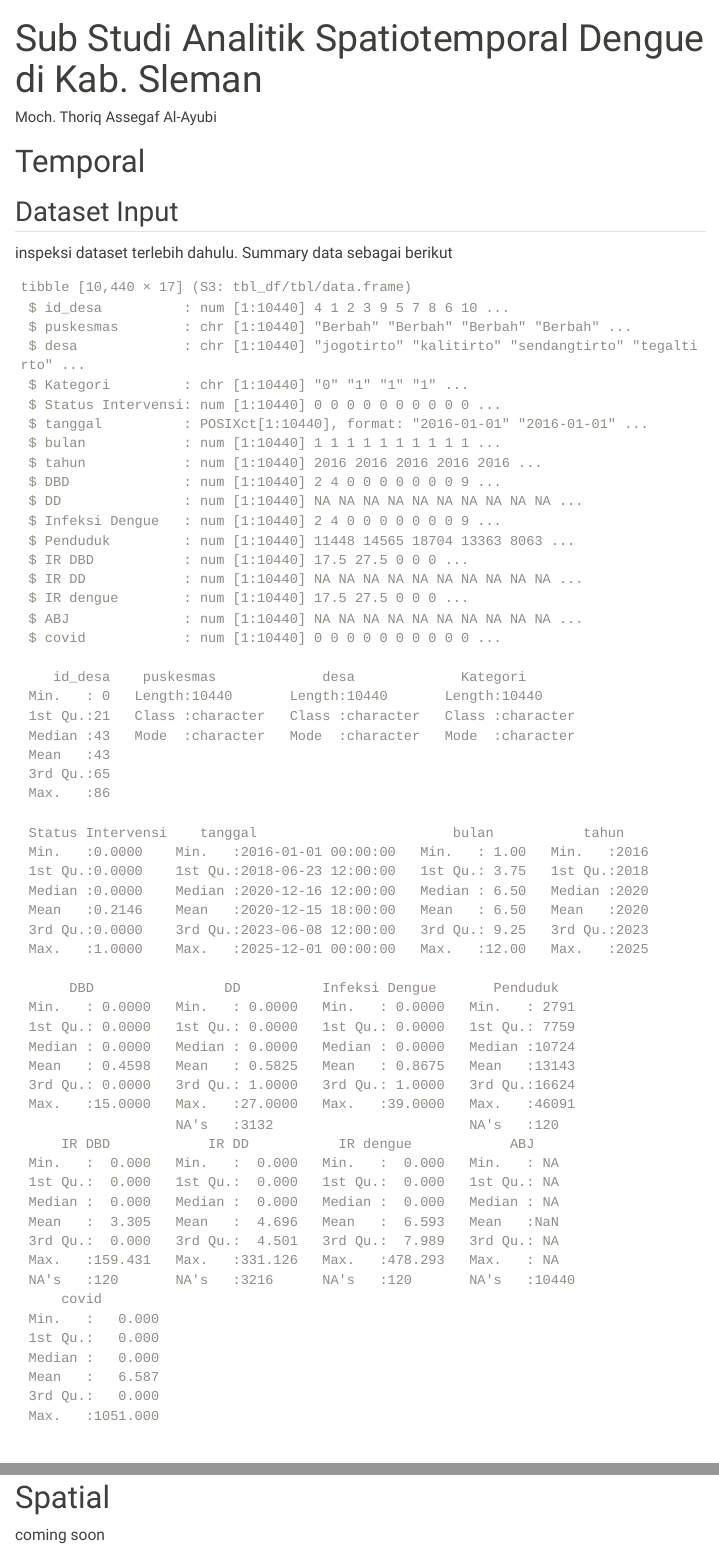
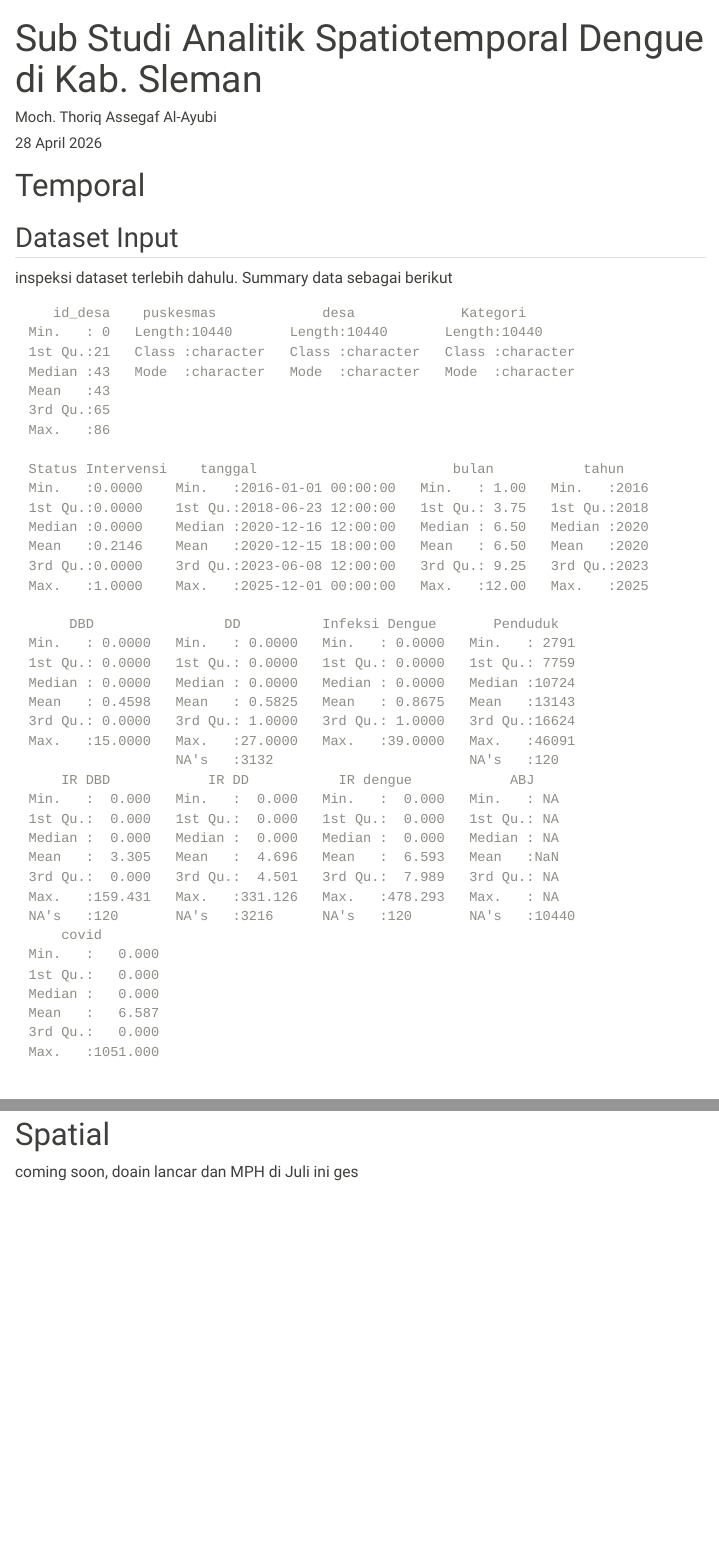
Before and after one commit to ThoriqAlayubi12/stdengue, a Quarto document (index.qmd): the page in a window 1100 px wide, from its top, and a second part further down, joined at a grey line. Rendered offline with R 4.5, knitr and Pandoc in place of Quarto, with nearby package versions; some code elsewhere in the file could not run offline; menus at the side of the page are left out.

Commit message:
update git 28 April 2026 (confidentiality)

````diff
--- a/index.qmd
+++ b/index.qmd
@@ -1,12 +1,13 @@
 ---
 title: "Sub Studi Analitik Spatiotemporal Dengue di Kab. Sleman"
 author: "Moch. Thoriq Assegaf Al-Ayubi"
+date: "28 April 2026"
 format:
   html:
     theme: sandstone
     toc: true
     toc-location: right
-    toc-depth: 3
+    toc-depth: 2
     toc-colapse: true
     toc-expand: true
     page-layout: full
@@ -47,7 +48,7 @@ df <- read_excel("dataset utama analitik tesis.xlsx",
 ```
 
 ```{r}
-str(df)
+## str(df)
 summary(df)
 ```
 
@@ -934,4 +935,4 @@ p2 <- ggplot(df_top2, aes(x = bulan, y = IR_Dengue, color = Kategori)) +
 
 # Spatial
 
-coming soon
+coming soon, doain lancar dan MPH di Juli ini ges
````
Also changed, not shown: 2 other files.
